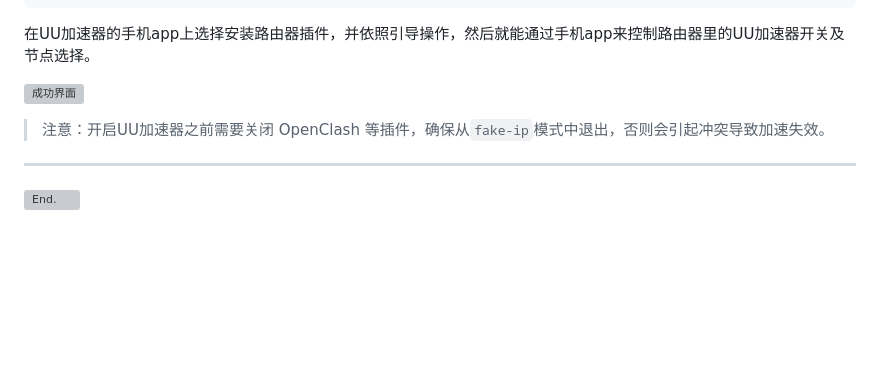
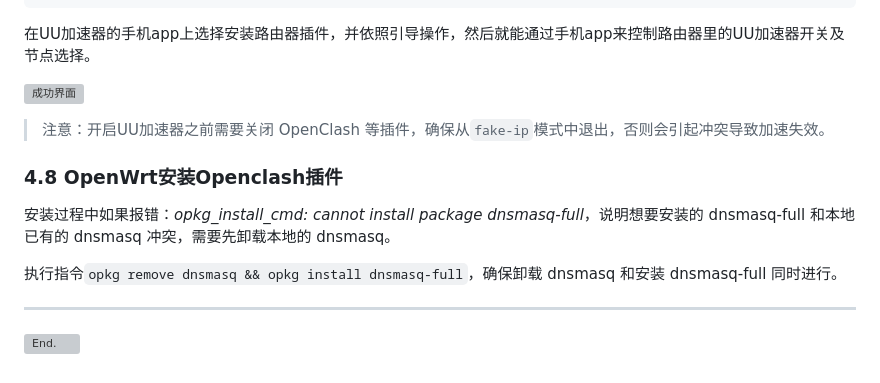
Before and after one commit to C3ylon/Notes, a Markdown page: OpenWRT.md, the part around one of its changes. Drawn GitHub-style; blank space fills up the shorter version; grey boxes are pictures that could not be loaded.

```diff
--- a/OpenWRT.md
+++ b/OpenWRT.md
@@ -597,6 +603,12 @@ opkg update && opkg install kmod-tun
 
 > 注意：开启UU加速器之前需要关闭 OpenClash 等插件，确保从`fake-ip`模式中退出，否则会引起冲突导致加速失效。
 
+### 4.8 OpenWrt安装Openclash插件
+
+安装过程中如果报错：*opkg_install_cmd: cannot install package dnsmasq-full*，说明想要安装的 dnsmasq-full 和本地已有的 dnsmasq 冲突，需要先卸载本地的 dnsmasq。
+
+执行指令`opkg remove dnsmasq && opkg install dnsmasq-full`，确保卸载 dnsmasq 和安装 dnsmasq-full 同时进行。
+
 ***
 
 ![End.](./pics/OpenWrt/end.png)
```
Also changed, not shown: other parts of OpenWRT.md (+7 -1 lines), pics/OpenWrt/4.6_1.png (added), pics/OpenWrt/4.6_2.png (added).
